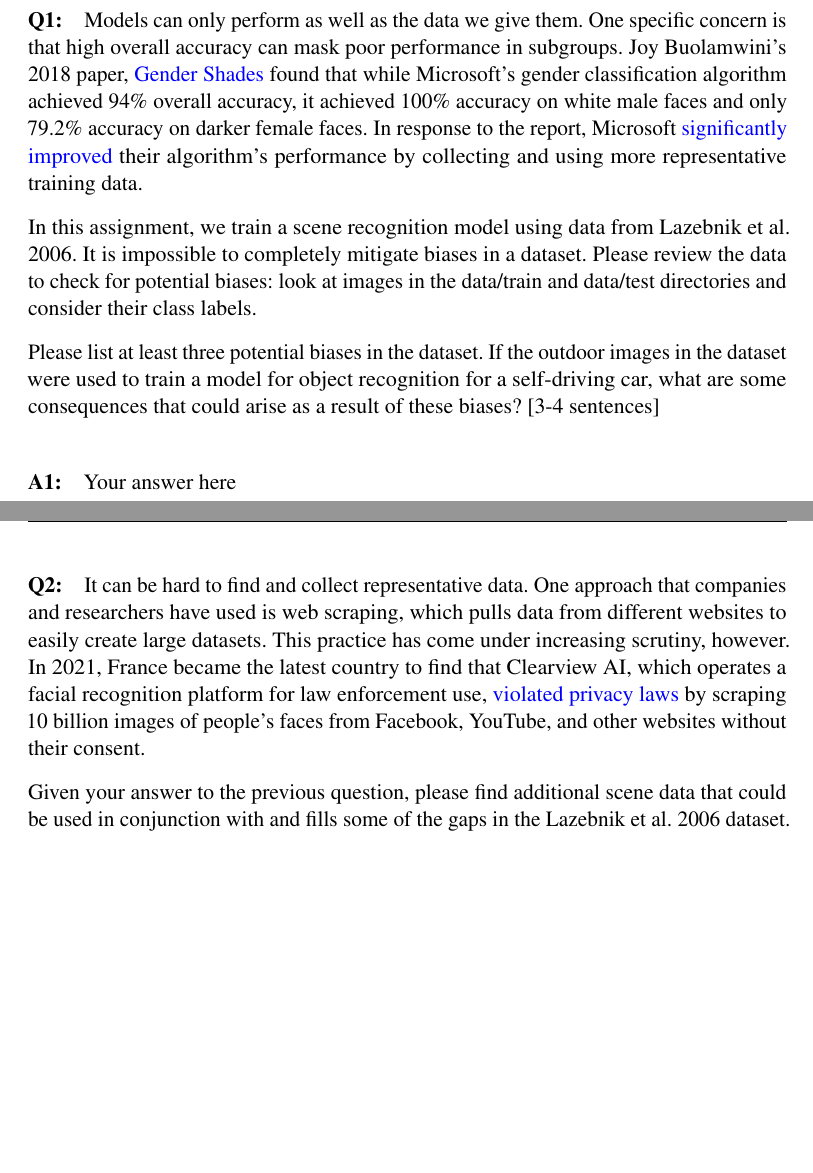
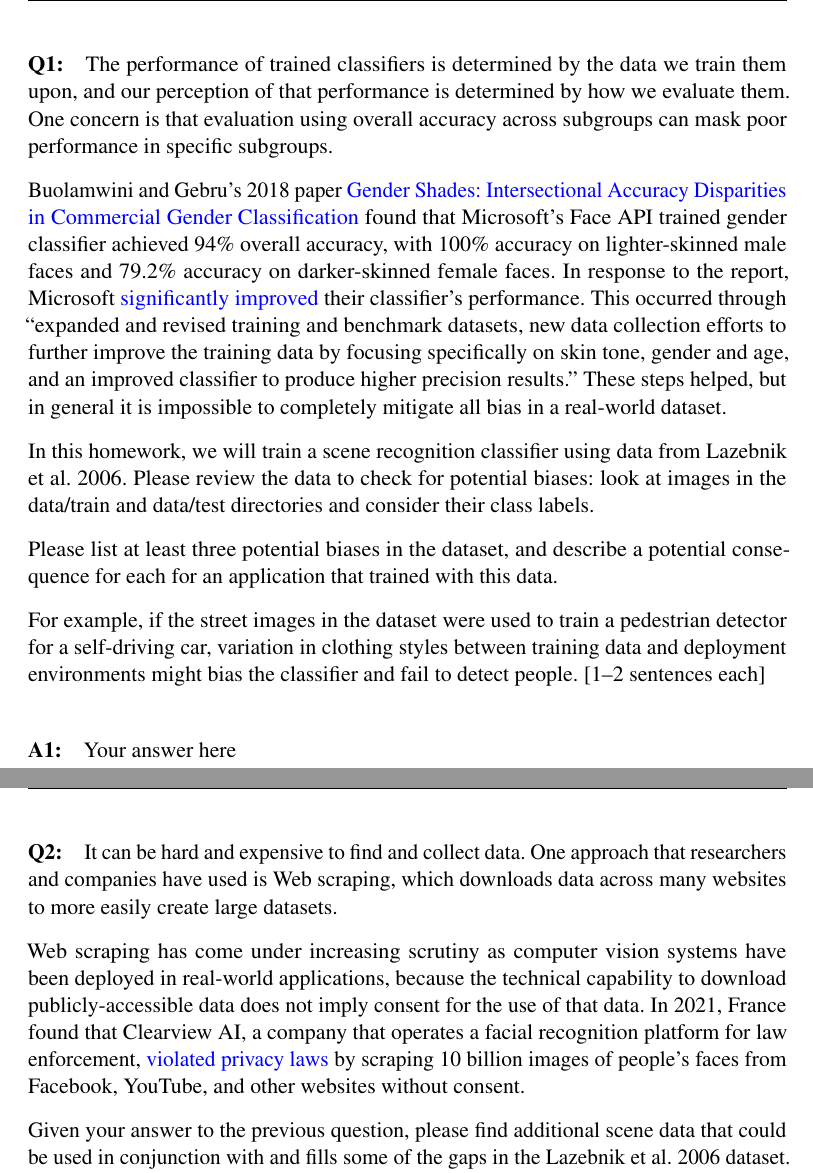
Before and after one commit to jmslezak01/Homework4_SceneClassification_Template, a LaTeX problem sheet (questions/Homework4_Questions_Template.tex): two parts of pages 2 and 3 of 13, joined at a grey line, cut at the place of the change, the shorter picture padded with empty space. Compiled offline with pdfLaTeX.

Commit message:
Updated Q1

```diff
--- a/questions/Homework4_Questions_Template.tex
+++ b/questions/Homework4_Questions_Template.tex
@@ -103,18 +103,24 @@
   \item \textbf{We do NOT expect you to fill up each page with your answer.} Some answers will only be a few sentences long, and that is okay.
 \end{itemize}
 \pagebreak
-\section*{Ethical Implications}
-\paragraph{Q1:} Models can only perform as well as the data we give them. One specific concern is that high overall accuracy can mask poor performance in subgroups. Joy Buolamwini's 2018 paper, \href{http://gendershades.org/overview.html}{Gender Shades} found that while Microsoft's gender classification algorithm achieved 94\% overall accuracy, it achieved 100\% accuracy on white male faces and only 79.2\% accuracy on darker female faces. In response to the report, Microsoft \href{https://blogs.microsoft.com/ai/gender-skin-tone-facial-recognition-improvement/}{significantly improved} their algorithm's performance by collecting and using more representative training data.
 
-In this assignment, we train a scene recognition model using data from Lazebnik et al. 2006. It is impossible to completely mitigate biases in a dataset. Please review the data to check for potential biases: look at images in the data/train and data/test directories and consider their class labels.
+\paragraph{Q1:} The performance of trained classifiers is determined by the data we train them upon, and our perception of that performance is determined by how we evaluate them. One concern is that evaluation using overall accuracy across subgroups can mask poor performance in specific subgroups.
 
-Please list at least three potential biases in the dataset. If the outdoor images in the dataset were used to train a model for object recognition for a self-driving car, what are some consequences that could arise as a result of these biases? [3-4 sentences]
+Buolamwini and Gebru's 2018 paper \href{http://proceedings.mlr.press/v81/buolamwini18a/buolamwini18a.pdf}{Gender Shades: Intersectional Accuracy Disparities in Commercial Gender Classification} found that Microsoft's Face API trained gender classifier achieved 94\% overall accuracy, with 100\% accuracy on lighter-skinned male faces and 79.2\% accuracy on darker-skinned female faces. In response to the report, Microsoft \href{https://blogs.microsoft.com/ai/gender-skin-tone-facial-recognition-improvement/}{significantly improved} their classifier's performance. This occurred through ``expanded and revised training and benchmark datasets, new data collection efforts to further improve the training data by focusing specifically on skin tone, gender and age, and an improved classifier to produce higher precision results.'' These steps helped, but in general it is impossible to completely mitigate all bias in a real-world dataset.
+
+In this homework, we will train a scene recognition classifier using data from Lazebnik et al. 2006. Please review the data to check for potential biases: look at images in the data/train and data/test directories and consider their class labels.
+
+Please list at least three potential biases in the dataset, and describe a potential consequence for each for an application that trained with this data.
+
+For example, if the street images in the dataset were used to train a pedestrian detector for a self-driving car, variation in clothing styles between training data and deployment environments might bias the classifier and fail to detect people. [1--2 sentences each]
 
 \paragraph{A1:} Your answer here
 
 \pagebreak
 
-\paragraph{Q2:}  It can be hard to find and collect representative data. One approach that companies and researchers have used is web scraping, which pulls data from different websites to easily create large datasets. This practice has come under increasing scrutiny, however. In 2021, France became the latest country to find that Clearview AI, which operates a facial recognition platform for law enforcement use, \href{https://techcrunch.com/2021/12/16/clearview-gdpr-breaches-france/}{violated privacy laws} by scraping 10 billion images of people's faces from Facebook, YouTube, and other websites without their consent.
+\paragraph{Q2:}  It can be hard and expensive to find and collect data. One approach that researchers and companies have used is Web scraping, which downloads data across many websites to more easily create large datasets.
+
+Web scraping has come under increasing scrutiny as computer vision systems have been deployed in real-world applications, because the technical capability to download publicly-accessible data does not imply consent for the use of that data. In 2021, France found that Clearview AI, a company that operates a facial recognition platform for law enforcement, \href{https://techcrunch.com/2021/12/16/clearview-gdpr-breaches-france/}{violated privacy laws} by scraping 10 billion images of people's faces from Facebook, YouTube, and other websites without consent.
 
 Given your answer to the previous question, please find additional scene data that could be used in conjunction with and fills some of the gaps in the Lazebnik et al. 2006 dataset. Here are two places to find datasets: \href{https://datasetsearch.research.google.com}{Google} and \href{https://www.kaggle.com}{Kaggle}.
 
```
Also changed, not shown: questions/Homework4_Questions_Template.tex (5 more changed lines).
